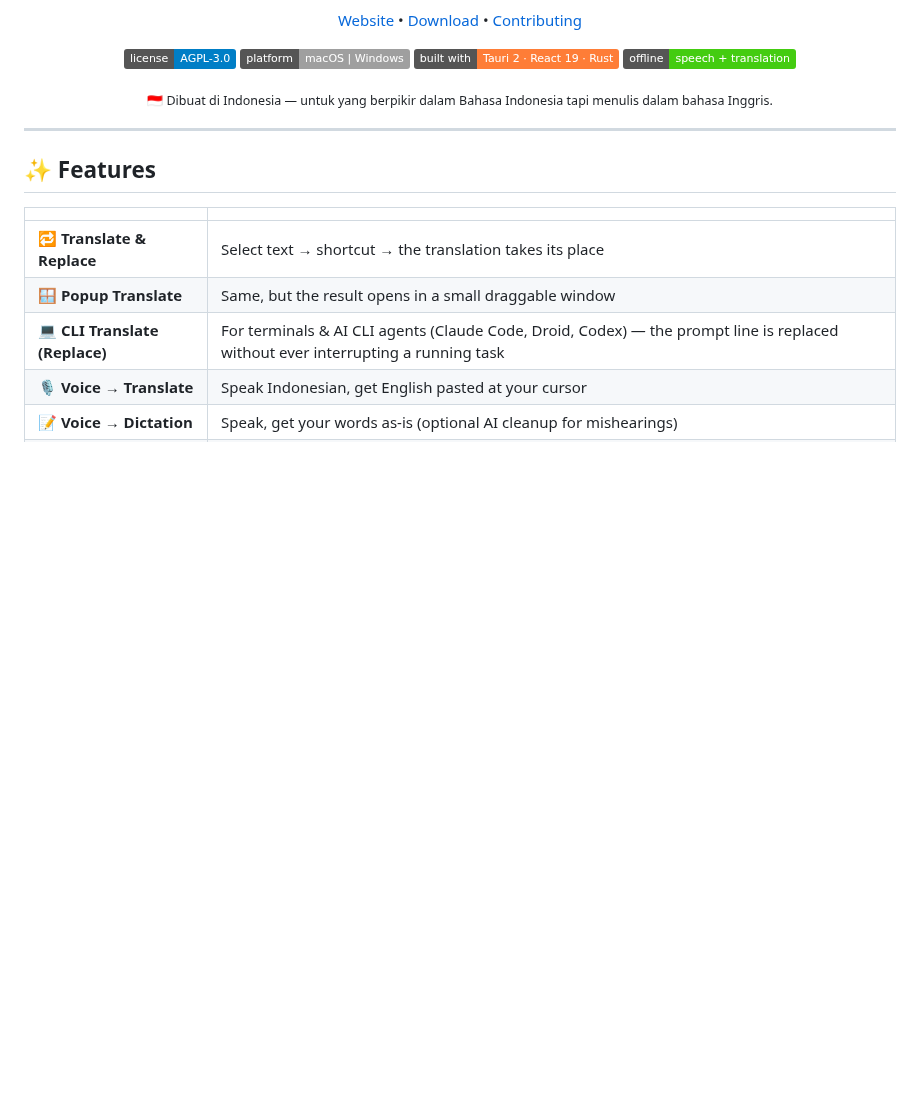
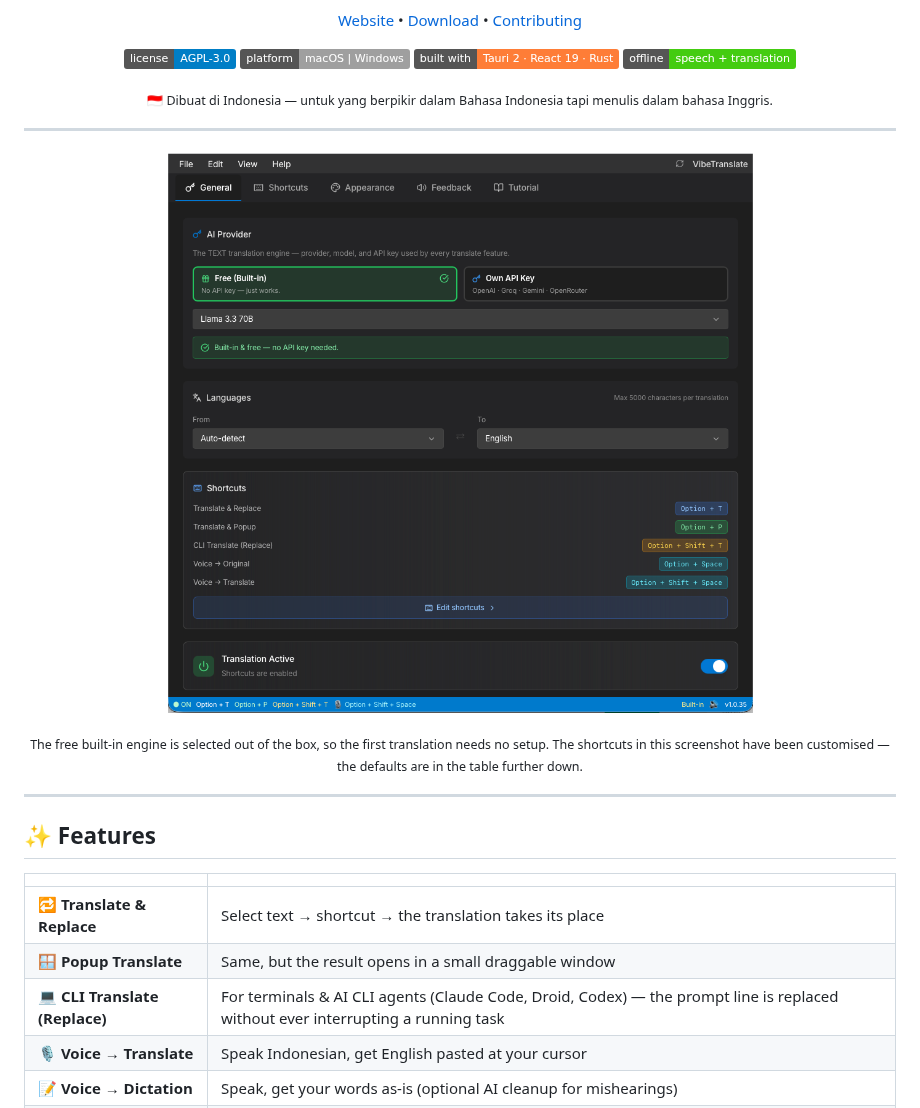
Before and after one commit to RobithYusuf/vibetranslate, a Markdown page: README.md, the part around the change. Drawn GitHub-style; pictures changed too: screenshots/settings-general.png (added); badges without logos; blank space fills up the shorter version.

```diff
--- a/README.md
+++ b/README.md
@@ -24,6 +24,15 @@
 </p>
 
 <p align="center"><sub>🇮🇩 Dibuat di Indonesia — untuk yang berpikir dalam Bahasa Indonesia tapi menulis dalam bahasa Inggris.</sub></p>
+
+---
+
+<p align="center">
+  <img src="screenshots/settings-general.png" width="760" alt="VibeTranslate settings: pick the free built-in engine or your own API key, set languages, and see every shortcut in one place">
+</p>
+
+<p align="center"><sub>The free built-in engine is selected out of the box, so the first translation needs no setup.
+The shortcuts in this screenshot have been customised — the defaults are in the table further down.</sub></p>
 
 ---
 
```
Also changed, not shown: 3 other files.
